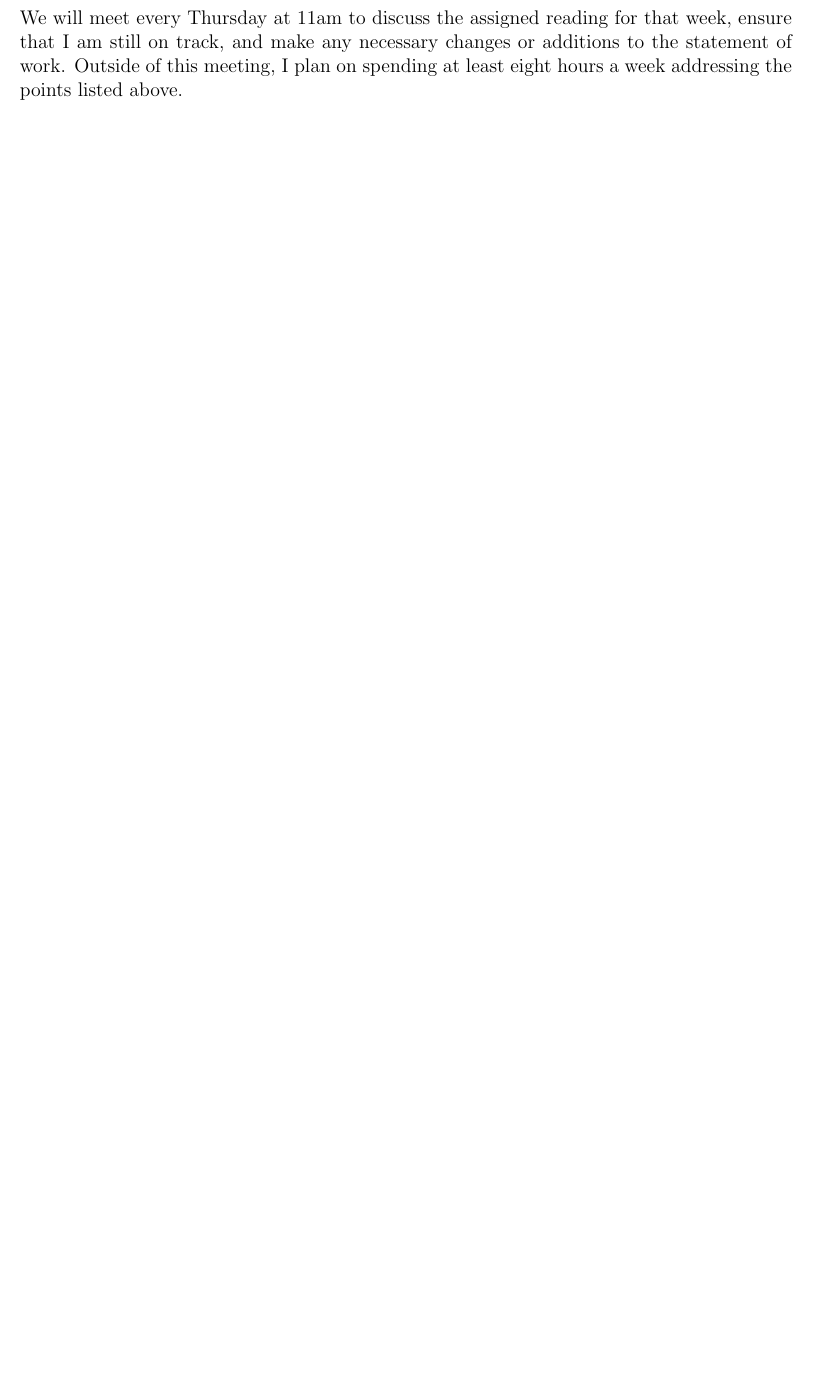
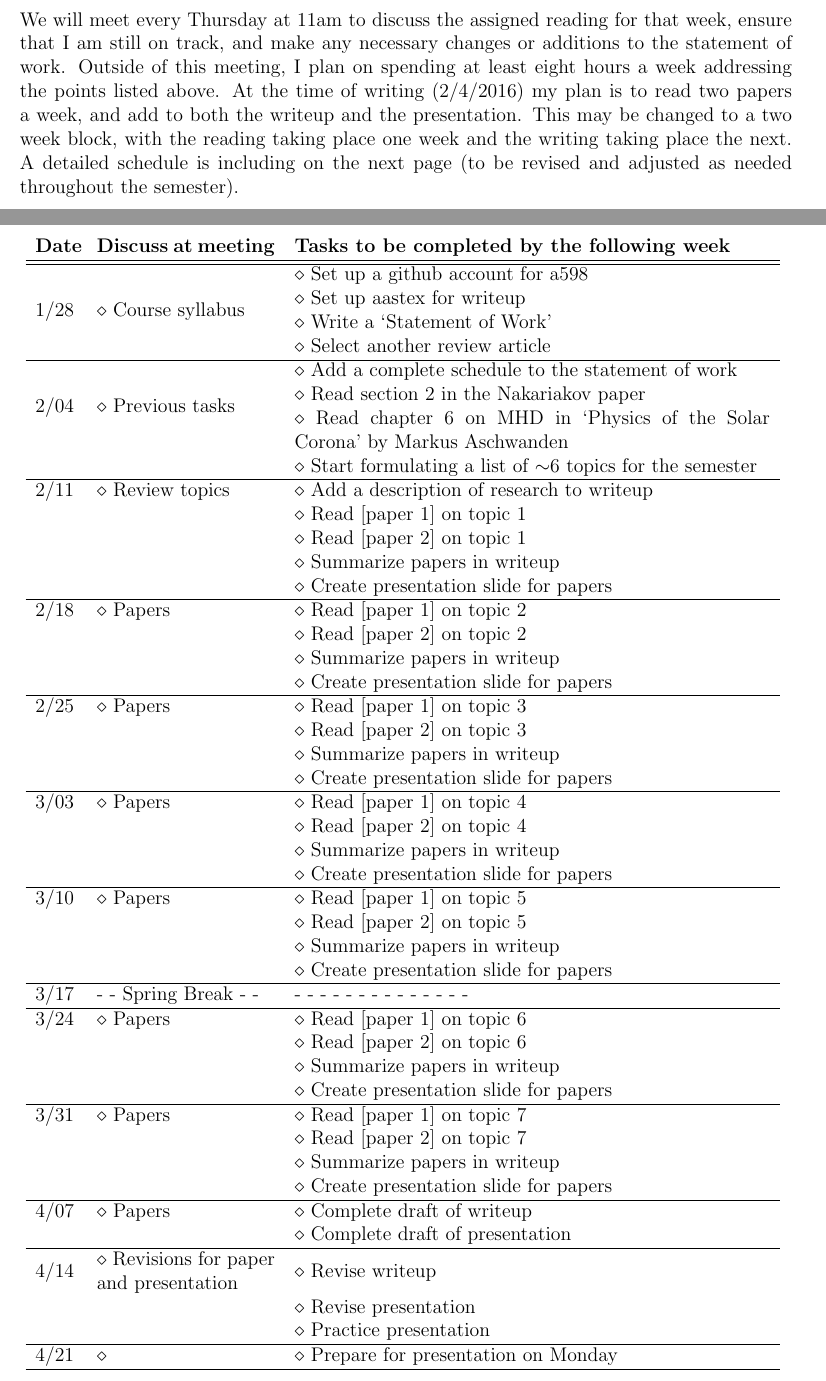
Before and after one commit to laurelfarris/a598, a LaTeX document (statement_of_work.tex): part of page 2 of 2 before the commit and two parts of pages 1 and 2 of 2 after it, the two joined at a grey line, cut so that both start at the same text, the shorter picture padded with empty space. Compiled offline with pdfLaTeX.

Commit message:
updated SoW

```diff
--- a/statement_of_work.tex
+++ b/statement_of_work.tex
@@ -59,7 +69,94 @@ for that week, ensure that I am still on track, and make any necessary
 changes or additions to the statement of work.
 Outside of this meeting, I plan on spending at least eight
 hours a week addressing the points listed above.
+At the time of writing (2/4/2016) my plan is to read two papers a
+week, and add to both the writeup and the presentation. This may be
+changed to a two week block, with the reading taking place one week
+and the writing taking place the next.
+A detailed schedule is including on the next page (to be revised and
+adjusted as
+needed throughout the semester).
 
+\newpage
+
+\begin{table}[ht]
+    \centering
+    %\begin{tabular}{c l l}
+    \begin{tabular}{m{0.35in} m{1.5in} m{4.0in}}
+    \textbf{Date}
+        & \textbf{Discuss at meeting}
+        & \textbf{Tasks to be completed by the following week}\\
+    %\rule{0pt}{0.1ex}\\
+    \hline\hline
+    \multirow{4}{*}{1/28}
+        & \multirow{4}{*}{$\diamond$ Course syllabus}
+            & $\diamond$ Set up a github account for a598\\
+            & & $\diamond$ Set up aastex for writeup\\
+            & & $\diamond$ Write a `Statement of Work'\\
+            & & $\diamond$ Select another review article\\
+    \hline
+    \multirow{4}{*}{2/04}
+        & \multirow{4}{*}{$\diamond$ Previous tasks}
+        & $\diamond$ Add a complete schedule to the statement of work\\
+        & & $\diamond$ Read section 2 in the Nakariakov paper\\
+        & & $\diamond$ Read chapter 6 on MHD in `Physics of the Solar
+           Corona' by Markus Aschwanden\\
+        & & $\diamond$ Start formulating a list of $\sim$6 topics
+            for the semester\\
+    \hline
+    2/11 & $\diamond$ Review topics &
+            $\diamond$ Add a description of research to writeup\\
+        & & $\diamond$ Read [paper 1] on topic 1\\
+        & & $\diamond$ Read [paper 2] on topic 1\\
+        & & $\diamond$ Summarize papers in writeup\\
+        & & $\diamond$ Create presentation slide for papers\\
+    \hline
+    2/18 & $\diamond$ Papers & $\diamond$ Read [paper 1] on topic 2\\
+        & & $\diamond$ Read [paper 2] on topic 2\\
+        & & $\diamond$ Summarize papers in writeup\\
+        & & $\diamond$ Create presentation slide for papers\\
+    \hline
+    2/25 & $\diamond$ Papers & $\diamond$ Read [paper 1] on topic 3\\
+        & & $\diamond$ Read [paper 2] on topic 3\\
+        & & $\diamond$ Summarize papers in writeup\\
+        & & $\diamond$ Create presentation slide for papers\\
+    \hline
+    3/03 & $\diamond$ Papers & $\diamond$ Read [paper 1] on topic 4\\
+        & & $\diamond$ Read [paper 2] on topic 4\\
+        & & $\diamond$ Summarize papers in writeup\\
+        & & $\diamond$ Create presentation slide for papers\\
+    \hline
+    3/10 & $\diamond$ Papers & $\diamond$ Read [paper 1] on topic 5\\
+        & & $\diamond$ Read [paper 2] on topic 5\\
+        & & $\diamond$ Summarize papers in writeup\\
+        & & $\diamond$ Create presentation slide for papers\\
+    \hline
+    3/17 & - - Spring Break - - & - - - - - - - - - - - - - -\\
+    \hline
+    3/24 & $\diamond$ Papers & $\diamond$ Read [paper 1] on topic 6\\
+        & & $\diamond$ Read [paper 2] on topic 6\\
+        & & $\diamond$ Summarize papers in writeup\\
+        & & $\diamond$ Create presentation slide for papers\\
+    \hline
+    3/31 & $\diamond$ Papers & $\diamond$ Read [paper 1] on topic 7\\
+        & & $\diamond$ Read [paper 2] on topic 7\\
+        & & $\diamond$ Summarize papers in writeup\\
+        & & $\diamond$ Create presentation slide for papers\\
+    \hline
+    4/07 & $\diamond$ Papers & $\diamond$ Complete draft of writeup\\
+        & & $\diamond$ Complete draft of presentation\\
+    \hline
+    4/14 & $\diamond$ Revisions for paper and presentation
+        & $\diamond$ Revise writeup\\
+        & & $\diamond$ Revise presentation\\
+        & & $\diamond$ Practice presentation\\
+    \hline
+    4/21 & $\diamond$ & $\diamond$ Prepare for presentation
+    on Monday\\
+    \hline
+    \end{tabular}
+    \label{schedule}
+\end{table}
 
 
 \end{document}
```
Also changed, not shown: statement_of_work.pdf, statement_of_work.tex (50 more changed lines), 2 other files.
